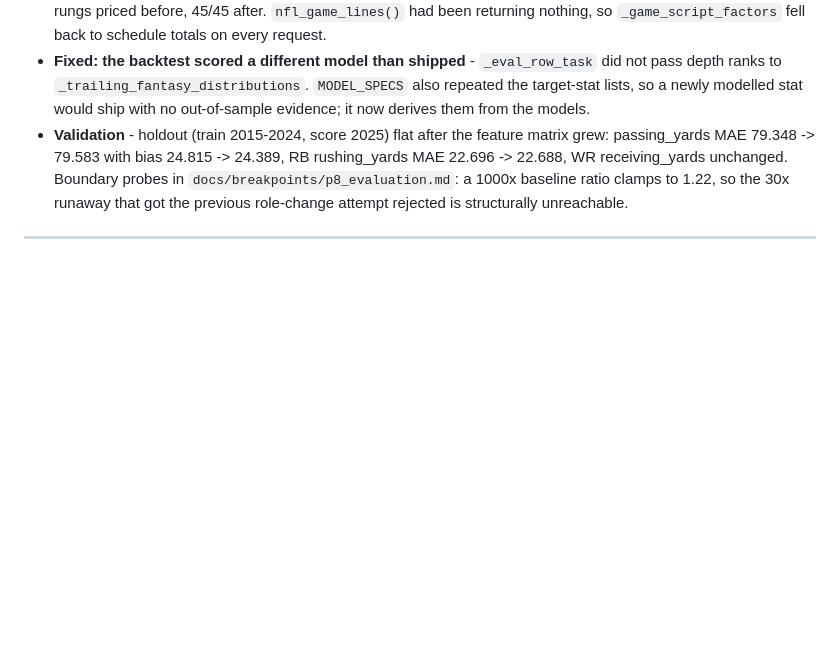
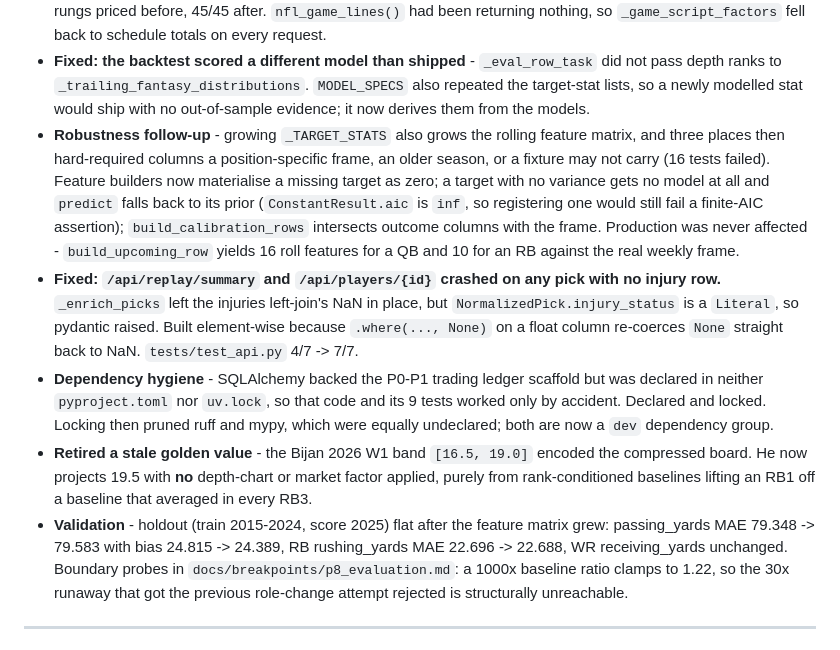
Before and after one commit to austi20/nfl-prop-predictor, a Markdown page: VERSIONS.md, the part around the change. Drawn GitHub-style; blank space fills up the shorter version.

Commit message:
docs: extend the v0.9-m5 entry with the robustness, replay and dependency fixes
Co-Authored-By: Claude Opus 5 <noreply@anthropic.com>

```diff
--- a/VERSIONS.md
+++ b/VERSIONS.md
@@ -76,6 +76,29 @@ Note: versioning follows `v0.x` or `v0.x.y`, where `x` maps to the numbered plan
   `_trailing_fantasy_distributions`. `MODEL_SPECS` also repeated the target-stat
   lists, so a newly modelled stat would ship with no out-of-sample evidence; it
   now derives them from the models.
+- **Robustness follow-up** - growing `_TARGET_STATS` also grows the rolling
+  feature matrix, and three places then hard-required columns a
+  position-specific frame, an older season, or a fixture may not carry (16 tests
+  failed). Feature builders now materialise a missing target as zero; a target
+  with no variance gets no model at all and `predict` falls back to its prior
+  (`ConstantResult.aic` is `inf`, so registering one would still fail a
+  finite-AIC assertion); `build_calibration_rows` intersects outcome columns
+  with the frame. Production was never affected - `build_upcoming_row` yields 16
+  roll features for a QB and 10 for an RB against the real weekly frame.
+- **Fixed: `/api/replay/summary` and `/api/players/{id}` crashed on any pick
+  with no injury row.** `_enrich_picks` left the injuries left-join's NaN in
+  place, but `NormalizedPick.injury_status` is a `Literal`, so pydantic raised.
+  Built element-wise because `.where(..., None)` on a float column re-coerces
+  `None` straight back to NaN. `tests/test_api.py` 4/7 -> 7/7.
+- **Dependency hygiene** - SQLAlchemy backed the P0-P1 trading ledger scaffold
+  but was declared in neither `pyproject.toml` nor `uv.lock`, so that code and
+  its 9 tests worked only by accident. Declared and locked. Locking then pruned
+  ruff and mypy, which were equally undeclared; both are now a `dev` dependency
+  group.
+- **Retired a stale golden value** - the Bijan 2026 W1 band `[16.5, 19.0]`
+  encoded the compressed board. He now projects 19.5 with **no** depth-chart or
+  market factor applied, purely from rank-conditioned baselines lifting an RB1
+  off a baseline that averaged in every RB3.
 - **Validation** - holdout (train 2015-2024, score 2025) flat after the feature
   matrix grew: passing_yards MAE 79.348 -> 79.583 with bias 24.815 -> 24.389,
   RB rushing_yards MAE 22.696 -> 22.688, WR receiving_yards unchanged. Boundary
```
